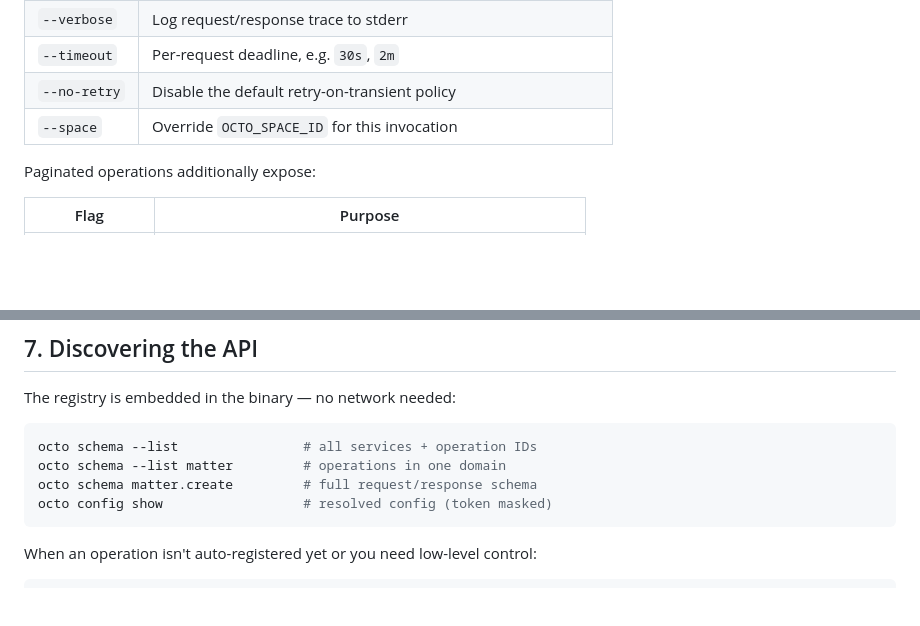
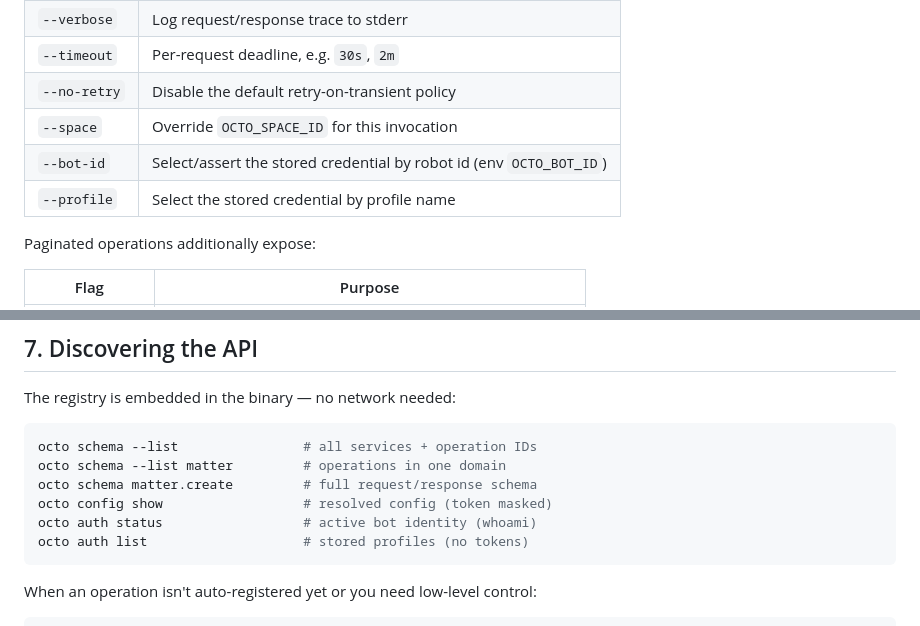
Before and after one commit to Mininglamp-OSS/octo-cli, a Markdown page: skills/octo-shared/SKILL.md, 2 parts joined by grey strips. Drawn GitHub-style; blank space fills up the shorter version.

````diff
--- a/skills/octo-shared/SKILL.md
+++ b/skills/octo-shared/SKILL.md
@@ -91,6 +113,8 @@ These flags work on every command (they are root-level persistent flags):
 | `--timeout`     | Per-request deadline, e.g. `30s`, `2m`                                  |
 | `--no-retry`    | Disable the default retry-on-transient policy                           |
 | `--space`       | Override `OCTO_SPACE_ID` for this invocation                            |
+| `--bot-id`      | Select/assert the stored credential by robot id (env `OCTO_BOT_ID`)     |
+| `--profile`     | Select the stored credential by profile name                            |
 
 Paginated operations additionally expose:
 
@@ -162,6 +186,8 @@ octo schema --list                # all services + operation IDs
 octo schema --list matter         # operations in one domain
 octo schema matter.create         # full request/response schema
 octo config show                  # resolved config (token masked)
+octo auth status                  # active bot identity (whoami)
+octo auth list                    # stored profiles (no tokens)
 ```
 
 When an operation isn't auto-registered yet or you need low-level control:
````
Also changed, not shown: other parts of skills/octo-shared/SKILL.md (+27 -5 lines), CLAUDE.md (+14 -6 lines).
